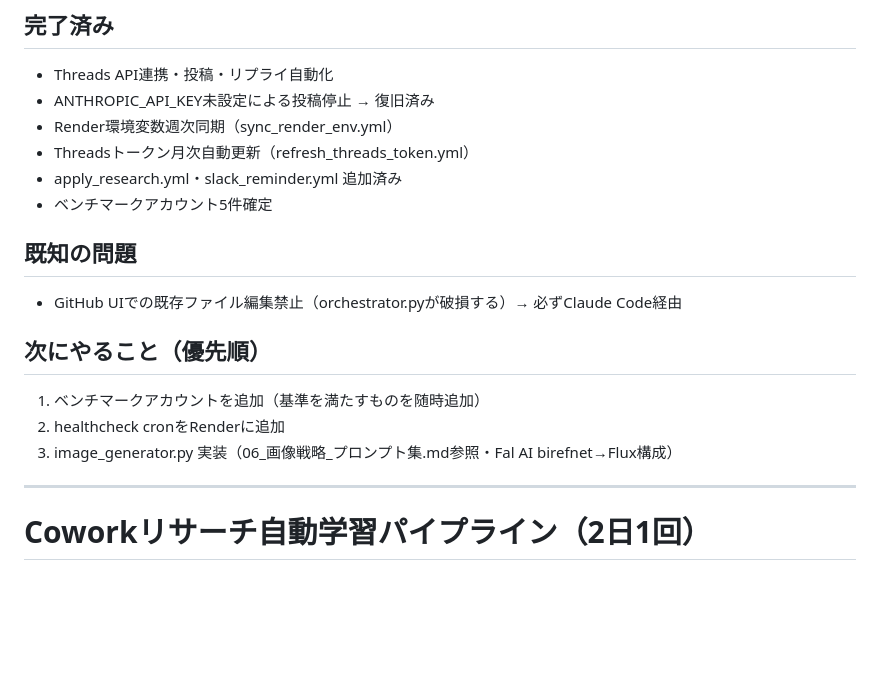
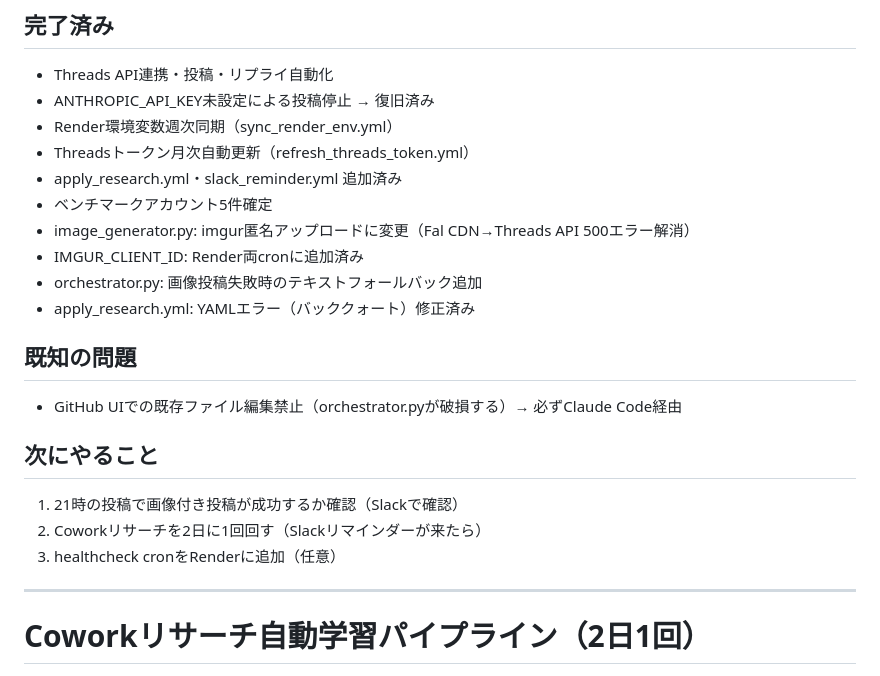
Before and after one commit to siromaje713/affiliate-bot, a Markdown page: CLAUDE.md, the part around one of its changes. GitHub-like rendering; blank space fills up the shorter version.

Commit message:
docs: CLAUDE.md 次にやること・完了済み更新

```diff
--- a/CLAUDE.md
+++ b/CLAUDE.md
@@ -13,14 +13,18 @@
 - Threadsトークン月次自動更新（refresh_threads_token.yml）
 - apply_research.yml・slack_reminder.yml 追加済み
 - ベンチマークアカウント5件確定
+- image_generator.py: imgur匿名アップロードに変更（Fal CDN→Threads API 500エラー解消）
+- IMGUR_CLIENT_ID: Render両cronに追加済み
+- orchestrator.py: 画像投稿失敗時のテキストフォールバック追加
+- apply_research.yml: YAMLエラー（バッククォート）修正済み
 
 ## 既知の問題
 - GitHub UIでの既存ファイル編集禁止（orchestrator.pyが破損する）→ 必ずClaude Code経由
 
-## 次にやること（優先順）
-1. ベンチマークアカウントを追加（基準を満たすものを随時追加）
-2. healthcheck cronをRenderに追加
-5. image_generator.py 実装（06_画像戦略_プロンプト集.md参照・Fal AI birefnet→Flux構成）
+## 次にやること
+1. 21時の投稿で画像付き投稿が成功するか確認（Slackで確認）
+2. Coworkリサーチを2日に1回回す（Slackリマインダーが来たら）
+3. healthcheck cronをRenderに追加（任意）
 
 ---
 
```
Also changed, not shown: other parts of CLAUDE.md (+1 -1 lines).
